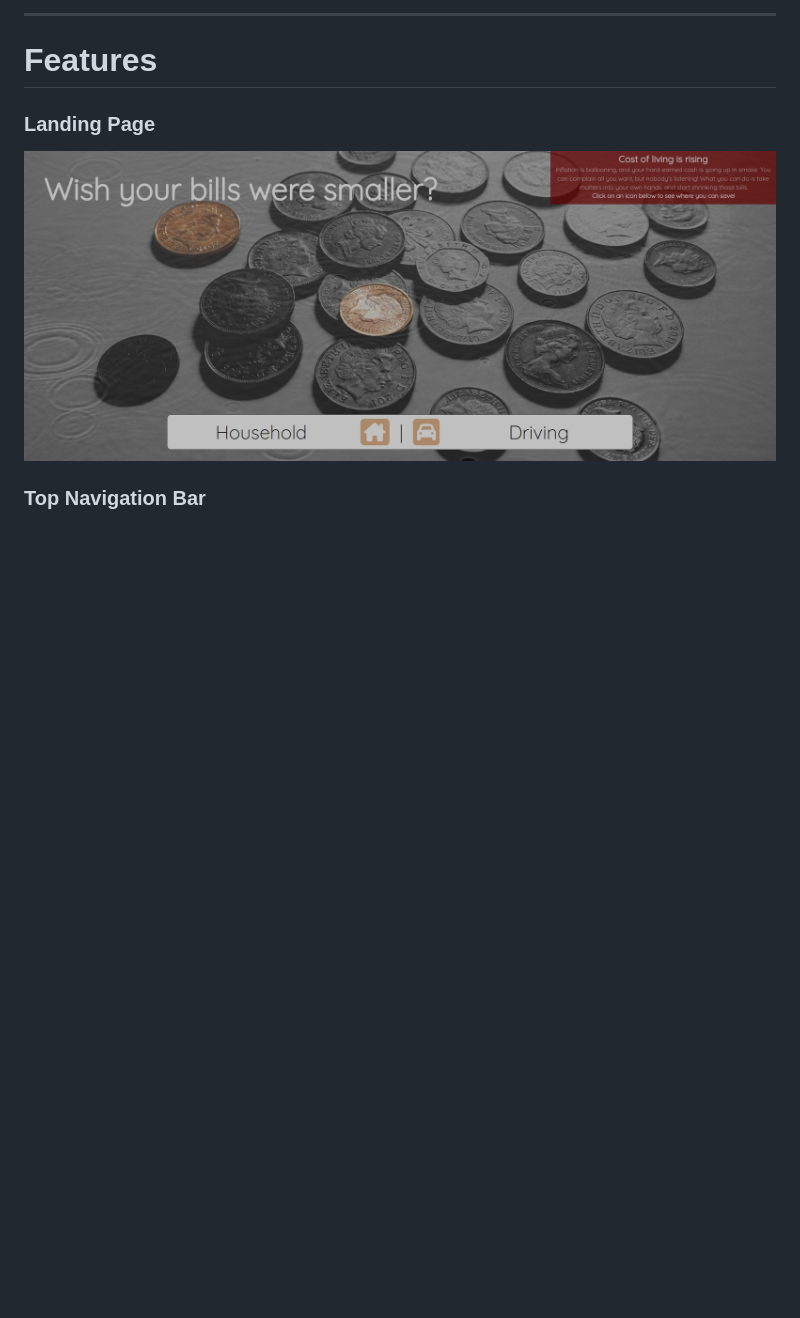
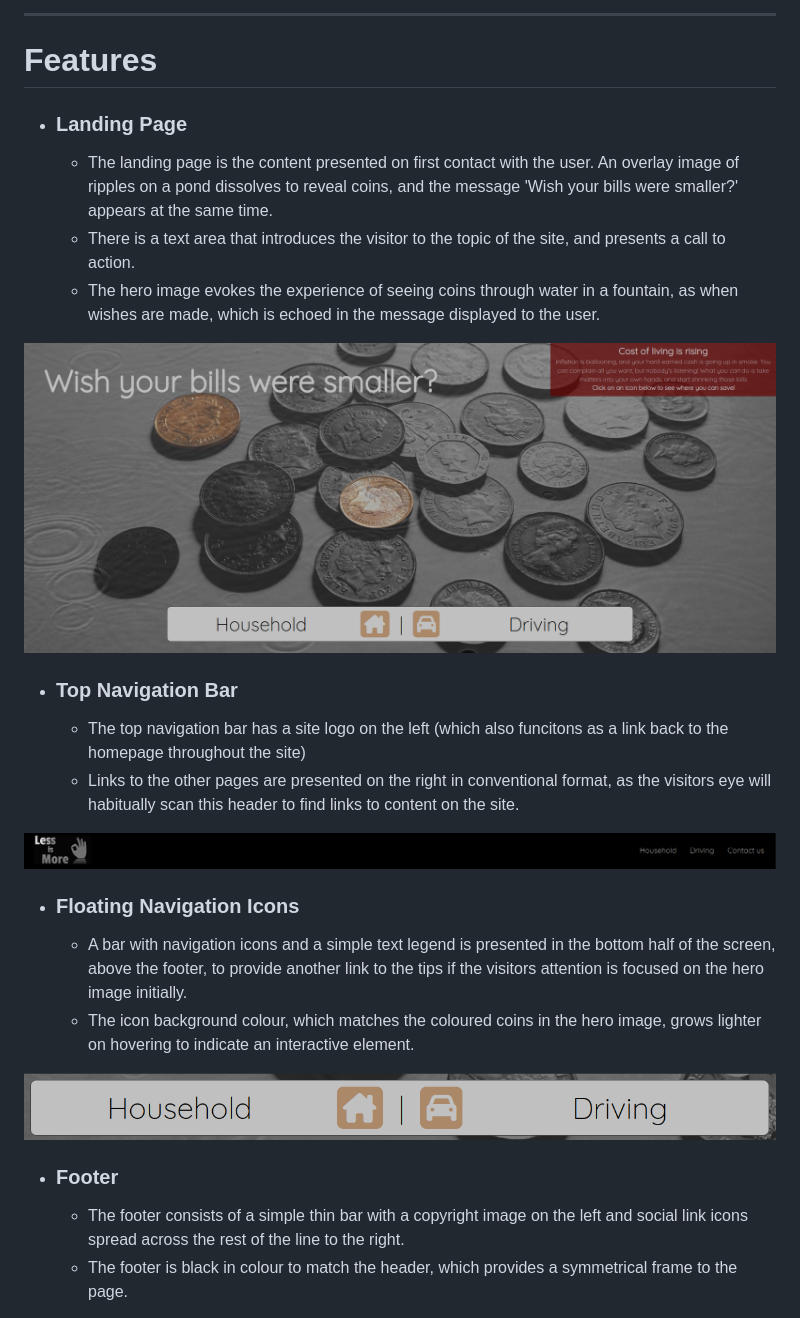
Before and after one commit to johnrearden/less-is-more, a Markdown page: README.md, the part around the change printed below. GitHub-like rendering; blank space fills up the shorter version.

```diff
--- a/README.md
+++ b/README.md
@@ -14,9 +14,29 @@ A contact page is included, which allow the visitor to sign up to a newsletter,
 
 # Features
 
-### Landing Page
-<img src='/assets/documentation_images/landing_page.png'
+- ### Landing Page
+    - The landing page is the content presented on first contact with the user. An overlay image of ripples on a pond dissolves to reveal coins, and the message 'Wish your bills were smaller?' appears at the same time.
+    - There is a text area that introduces the visitor to the topic of the site, and presents a call to action.
+    - The hero image evokes the experience of seeing coins through water in a fountain, as when wishes are made, which is echoed in the message displayed to the user.
+
+<img src='assets/documentation_images/landing_page.png'
      alt='Picture of site landing page'>
 
-### Top Navigation Bar
+- ### Top Navigation Bar
+    - The top navigation bar has a site logo on the left (which also funcitons as a link back to the homepage throughout the site)
+    - Links to the other pages are presented on the right in conventional format, as the visitors eye will habitually scan this header to find links to content on the site.
 
+<img src='assets/documentation_images/header.png'
+     alt='Picture of top navigation bar'>
+
+- ### Floating Navigation Icons
+    - A bar with navigation icons and a simple text legend is presented in the bottom half of the screen, above the footer, to provide another link to the tips if the visitors attention is focused on the hero image initially.
+    - The icon background colour, which matches the coloured coins in the hero image, grows lighter on hovering to indicate an interactive element.
+
+<img src='assets/documentation_images/navigation_icon_bar.png'
+     alt='Picture of floating navigation bar'>
+
+- ### Footer
+    - The footer consists of a simple thin bar with a copyright image on the left and social link icons spread across the rest of the line to the right.
+    - The footer is black in colour to match the header, which provides a symmetrical frame to the page.
+
```
Also changed, not shown: other parts of README.md (+7 -0 lines), assets/documentation_images/footer.png (added).
